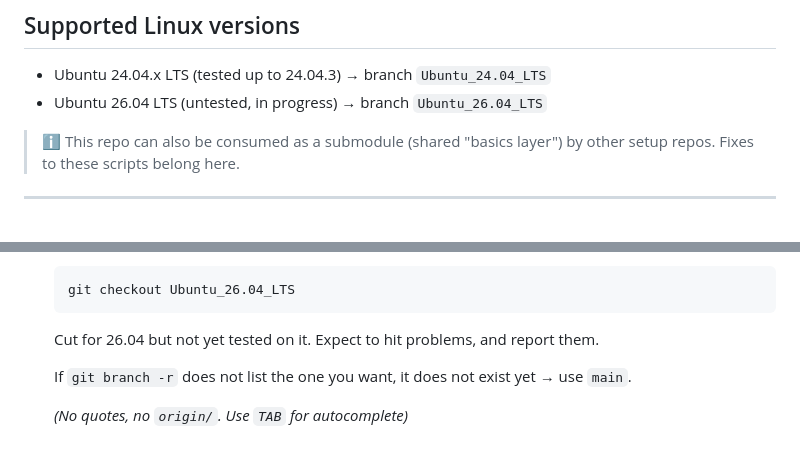
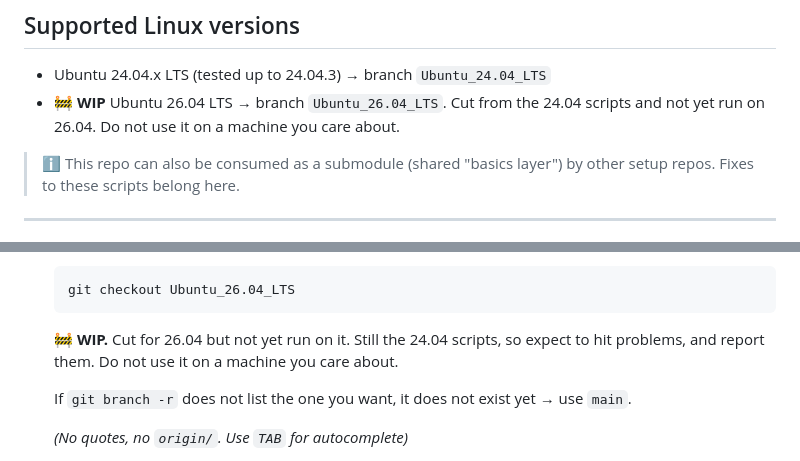
Before and after one commit to VLoorenDeJong/LinuxSetups_installing_basics, a Markdown page: README.md, 2 parts joined by grey strips. Drawn GitHub-style.

Commit message:
Mark the 26.04 branch as WIP
It was described as untested, which reads as a caveat rather than a warning. It
is the 24.04 scripts with a different name, so anyone who checks it out because
the release matches gets no benefit and some risk. Says so in both places a
reader picks a branch.

Co-Authored-By: Claude Opus 5 <noreply@anthropic.com>
Claude-Session: https://claude.ai/code/session_01Qp4ghuXLXEtgceqN8dXzZn

````diff
--- a/README.md
+++ b/README.md
@@ -22,7 +22,8 @@ with the rest.
 
 ## Supported Linux versions
 - Ubuntu 24.04.x LTS (tested up to 24.04.3) → branch `Ubuntu_24.04_LTS`
-- Ubuntu 26.04 LTS (untested, in progress) → branch `Ubuntu_26.04_LTS`
+- 🚧 **WIP** Ubuntu 26.04 LTS → branch `Ubuntu_26.04_LTS`. Cut from the 24.04
+  scripts and not yet run on 26.04. Do not use it on a machine you care about.
 
 > ℹ️ This repo can also be consumed as a submodule (shared "basics layer") by other setup repos. Fixes to these scripts belong here.
 
@@ -94,8 +95,9 @@ with the rest.
    ```shell
    git checkout Ubuntu_26.04_LTS
    ```
-   Cut for 26.04 but not yet tested on it. Expect to hit problems, and
-   report them.
+   🚧 **WIP.** Cut for 26.04 but not yet run on it. Still the 24.04 scripts,
+   so expect to hit problems, and report them. Do not use it on a machine
+   you care about.
 
    If `git branch -r` does not list the one you want, it does not exist
    yet → use `main`.
````
